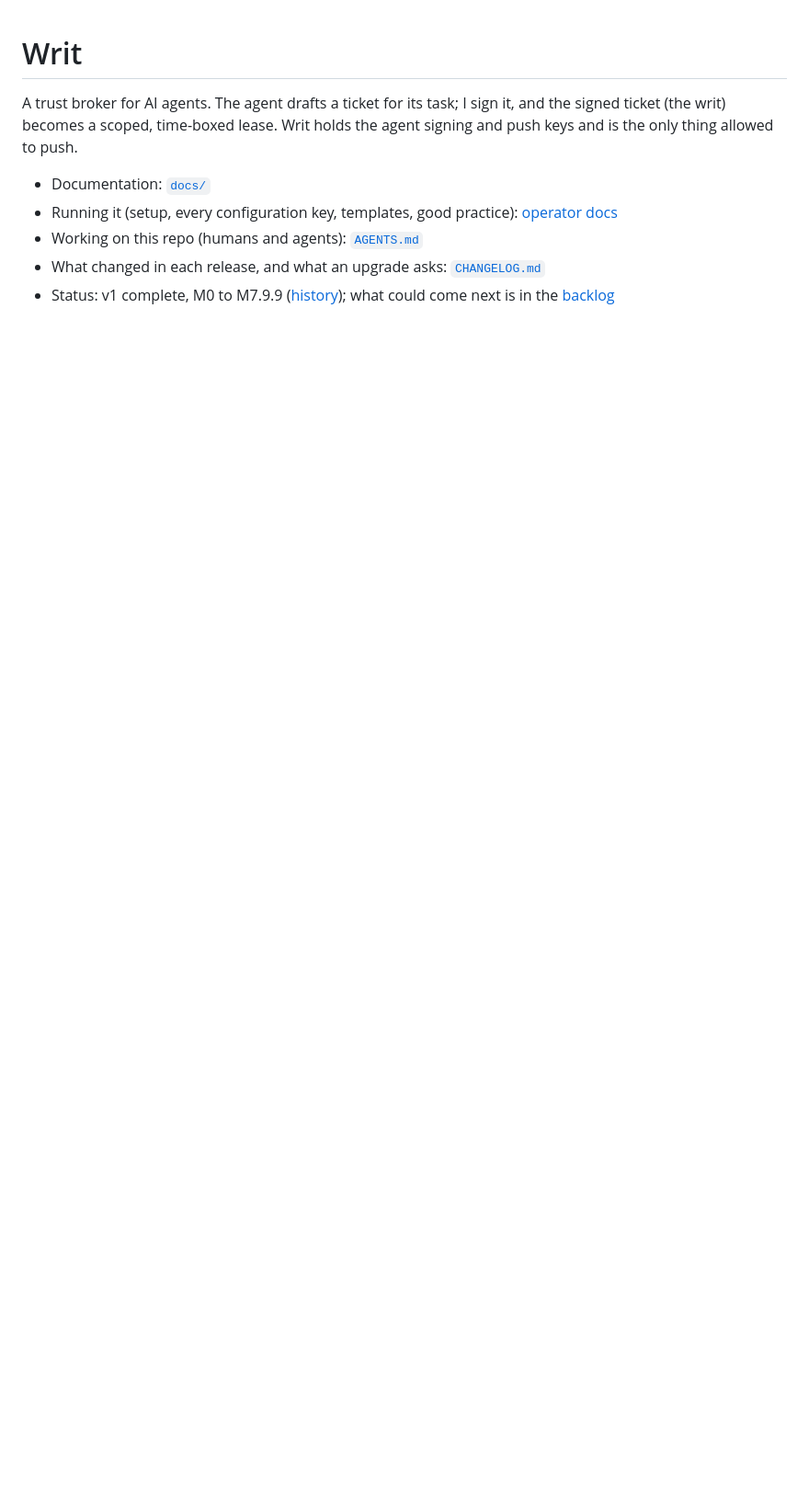
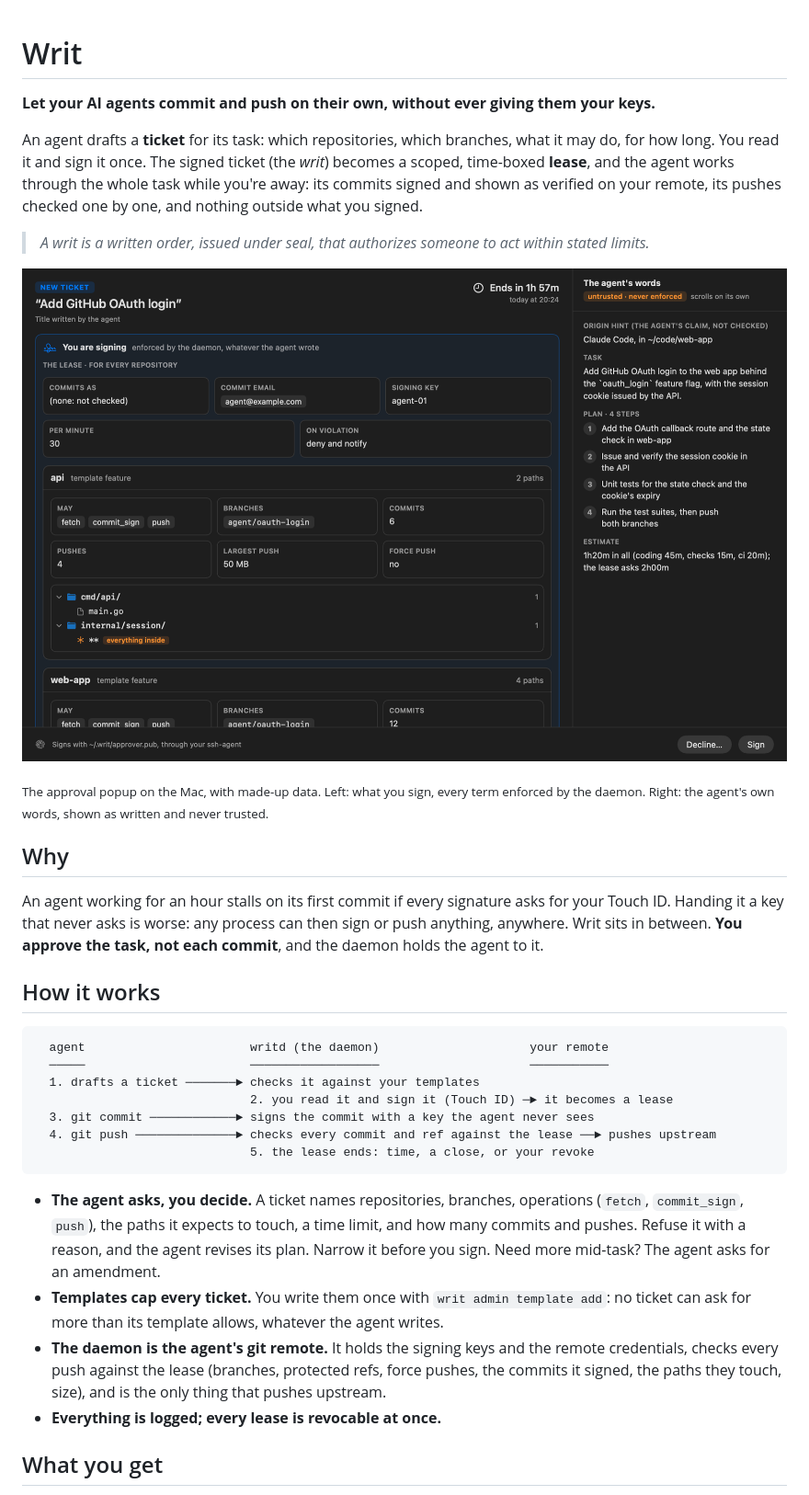
Before and after one commit to luall0/writ, a Markdown page: README.md, the part around one of its changes. Shown at 92% size. GitHub-like rendering; pictures changed too: docs/images/approval-popup.png (added); blank space fills up the shorter version.

````diff
--- a/README.md
+++ b/README.md
@@ -1,11 +1,51 @@
 # Writ
 
-A trust broker for AI agents. The agent drafts a ticket for its task; I sign it, and the
-signed ticket (the writ) becomes a scoped, time-boxed lease. Writ holds the agent signing and
-push keys and is the only thing allowed to push.
+**Let your AI agents commit and push on their own, without ever giving them your keys.**
 
-- Documentation: [`docs/`](docs/README.md)
-- Running it (setup, every configuration key, templates, good practice): [operator docs](docs/operators/README.md)
-- Working on this repo (humans and agents): [`AGENTS.md`](AGENTS.md)
-- What changed in each release, and what an upgrade asks: [`CHANGELOG.md`](CHANGELOG.md)
-- Status: v1 complete, M0 to M7.9.9 ([history](docs/history/README.md)); what could come next is in the [backlog](docs/backlog/README.md)
+An agent drafts a **ticket** for its task: which repositories, which branches, what it may do,
+for how long. You read it and sign it once. The signed ticket (the *writ*) becomes a scoped,
+time-boxed **lease**, and the agent works through the whole task while you're away: its
+commits signed and shown as verified on your remote, its pushes checked one by one, and
+nothing outside what you signed.
+
+> *A writ is a written order, issued under seal, that authorizes someone to act within stated
+> limits.*
+
+![The approval popup: a ticket for two repositories, what you sign on the left, the agent's words on the right](docs/images/approval-popup.png)
+
+<sub>The approval popup on the Mac, with made-up data. Left: what you sign, every term enforced
+by the daemon. Right: the agent's own words, shown as written and never trusted.</sub>
+
+## Why
+
+An agent working for an hour stalls on its first commit if every signature asks for your
+Touch ID. Handing it a key that never asks is worse: any process can then sign or push
+anything, anywhere. Writ sits in between. **You approve the task, not each commit**, and the
+daemon holds the agent to it.
+
+## How it works
+
+```
+  agent                       writd (the daemon)                     your remote
+  ─────                       ──────────────────                     ───────────
+  1. drafts a ticket ───────► checks it against your templates
+                              2. you read it and sign it (Touch ID) ─► it becomes a lease
+  3. git commit ────────────► signs the commit with a key the agent never sees
+  4. git push ──────────────► checks every commit and ref against the lease ──► pushes upstream
+                              5. the lease ends: time, a close, or your revoke
+```
+
+- **The agent asks, you decide.** A ticket names repositories, branches, operations
+  (`fetch`, `commit_sign`, `push`), the paths it expects to touch, a time limit, and how many
+  commits and pushes. Refuse it with a reason, and the agent revises its plan. Narrow it before
+  you sign. Need more mid-task? The agent asks for an amendment.
+- **Templates cap every ticket.** You write them once with `writ admin template add`: no
+  ticket can ask for more than its template allows, whatever the agent writes.
+- **The daemon is the agent's git remote.** It holds the signing keys and the remote
+  credentials, checks every push against the lease (branches, protected refs, force pushes,
+  the commits it signed, the paths they touch, size), and is the only thing that pushes
+  upstream.
+- **Everything is logged; every lease is revocable at once.**
+
+## What you get
+
````
Also changed, not shown: other parts of README.md (+58 -0 lines), CHANGELOG.md (+5 -0 lines), docs/guides/initialization.md (+1 -1 lines), 2 other files.
